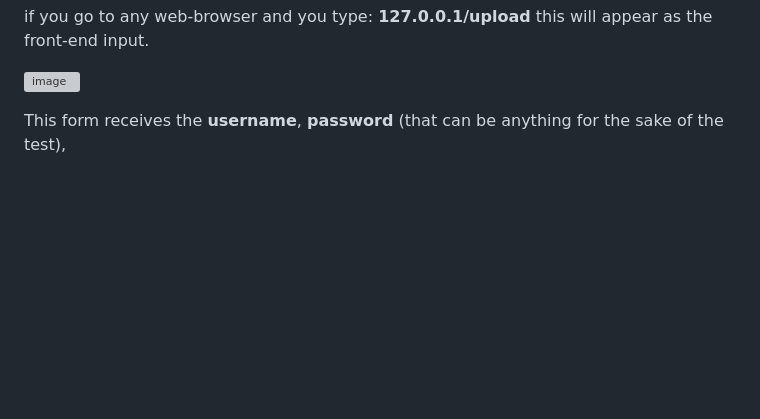
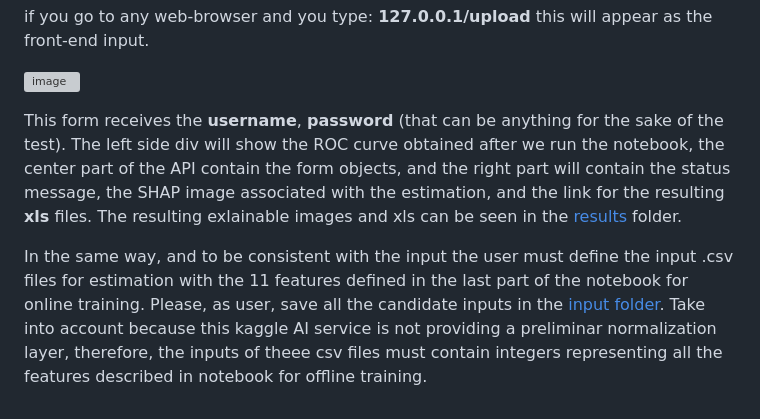
Before and after one commit to meiyor/ABIChallenge_Juan_Manuel_Mayor_Torres, a Markdown page: README.md, the part around the change. Rendered like a GitHub page; blank space fills up the shorter version; grey boxes are pictures that could not be loaded.

```diff
--- a/README.md
+++ b/README.md
@@ -161,4 +161,6 @@ if you go to any web-browser and you type: **127.0.0.1/upload** this will appear
 
 ![image](https://github.com/user-attachments/assets/4616bc05-3dc2-47f4-89a5-e363396b01c7)
 
-This form receives the **username**, **password** (that can be anything for the sake of the test),
+This form receives the **username**, **password** (that can be anything for the sake of the test). The left side div will show the ROC curve obtained after we run the notebook, the center part of the API contain the form objects, and the right part will contain the status message, the SHAP image associated with the estimation, and the link for the resulting **xls** files. The resulting exlainable images and xls can be seen in the [results](https://github.com/meiyor/ABIChallenge_Juan_Manuel_Mayor_Torres/tree/main/APIs/Titanic/data) folder.
+
+In the same way, and to be consistent with the input the user must define the input .csv files for estimation with the 11 features defined in the last part of the notebook for online training. Please, as user, save all the candidate inputs in the [input folder](https://github.com/meiyor/ABIChallenge_Juan_Manuel_Mayor_Torres/tree/main/APIs/Titanic/inputs). Take into account because this kaggle AI service is not providing a preliminar normalization layer, therefore, the inputs of theee csv files must contain integers representing all the features described in notebook for offline training.
```
